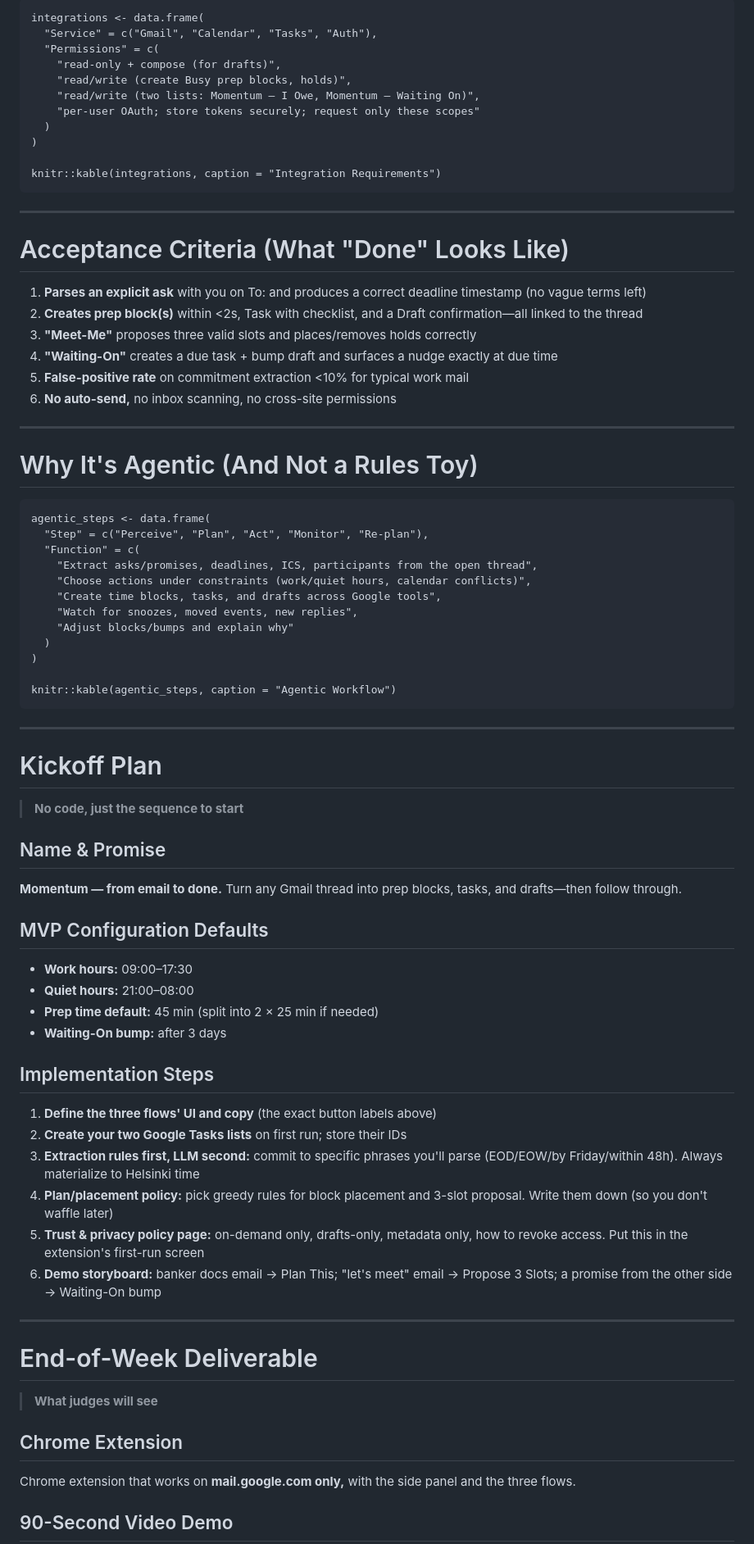
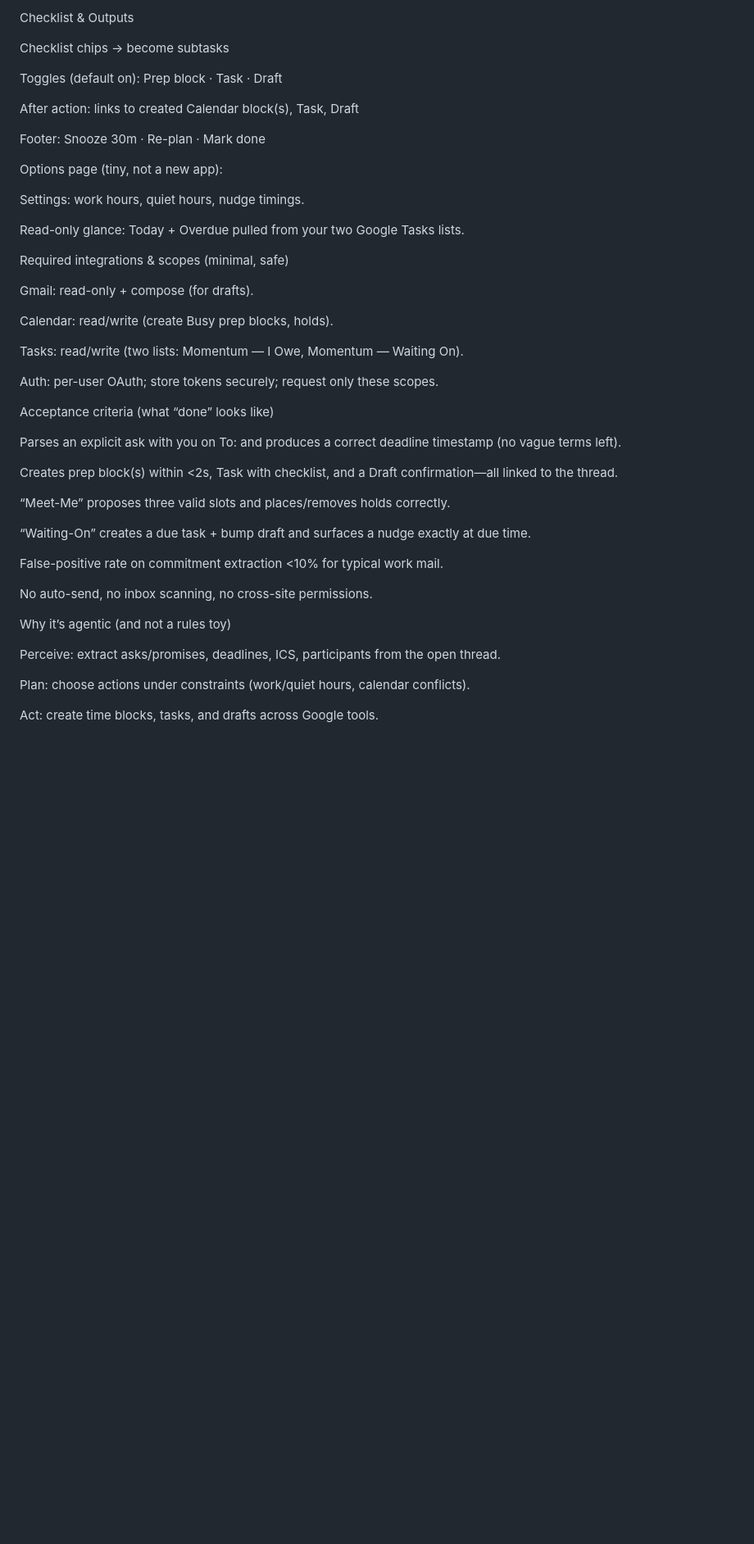
Before and after one commit to Pranish-37/MOMENTUM, a Markdown page: README.md, the part around one of its changes. Shown at 82% size. GitHub-like rendering; blank space fills up the shorter version.

Commit message:
product read me

````diff
--- a/README.md
+++ b/README.md
@@ -153,83 +95,49 @@ _(Tiny, not a new app)_
 
-```{r integrations, echo=FALSE}
-integrations <- data.frame(
-  "Service" = c("Gmail", "Calendar", "Tasks", "Auth"),
-  "Permissions" = c(
-    "read-only + compose (for drafts)",
-    "read/write (create Busy prep blocks, holds)",
-    "read/write (two lists: Momentum — I Owe, Momentum — Waiting On)",
-    "per-user OAuth; store tokens securely; request only these scopes"
-  )
-)
+Checklist & Outputs
 
-knitr::kable(integrations, caption = "Integration Requirements")
-```
+Checklist chips → become subtasks
 
----
+Toggles (default on): Prep block · Task · Draft
 
-# Acceptance Criteria (What "Done" Looks Like)
+After action: links to created Calendar block(s), Task, Draft
 
-1. **Parses an explicit ask** with you on To: and produces a correct deadline timestamp (no vague terms left)
-2. **Creates prep block(s)** within <2s, Task with checklist, and a Draft confirmation—all linked to the thread
-3. **"Meet-Me"** proposes three valid slots and places/removes holds correctly
-4. **"Waiting-On"** creates a due task + bump draft and surfaces a nudge exactly at due time
-5. **False-positive rate** on commitment extraction <10% for typical work mail
-6. **No auto-send,** no inbox scanning, no cross-site permissions
+Footer: Snooze 30m · Re-plan · Mark done
 
----
+Options page (tiny, not a new app):
 
-# Why It's Agentic (And Not a Rules Toy)
+Settings: work hours, quiet hours, nudge timings.
 
-```{r agentic-flow, echo=FALSE}
-agentic_steps <- data.frame(
-  "Step" = c("Perceive", "Plan", "Act", "Monitor", "Re-plan"),
-  "Function" = c(
-    "Extract asks/promises, deadlines, ICS, participants from the open thread",
-    "Choose actions under constraints (work/quiet hours, calendar conflicts)",
-    "Create time blocks, tasks, and drafts across Google tools",
-    "Watch for snoozes, moved events, new replies",
-    "Adjust blocks/bumps and explain why"
-  )
-)
+Read-only glance: Today + Overdue pulled from your two Google Tasks lists.
 
-knitr::kable(agentic_steps, caption = "Agentic Workflow")
-```
+Required integrations & scopes (minimal, safe)
 
----
+Gmail: read-only + compose (for drafts).
 
-# Kickoff Plan
+Calendar: read/write (create Busy prep blocks, holds).
 
-> **No code, just the sequence to start**
+Tasks: read/write (two lists: Momentum — I Owe, Momentum — Waiting On).
 
-## Name & Promise
+Auth: per-user OAuth; store tokens securely; request only these scopes.
 
-**Momentum — from email to done.** Turn any Gmail thread into prep blocks, tasks, and drafts—then follow through.
+Acceptance criteria (what “done” looks like)
 
-## MVP Configuration Defaults
+Parses an explicit ask with you on To: and produces a correct deadline timestamp (no vague terms left).
 
-- **Work hours:** 09:00–17:30
-- **Quiet hours:** 21:00–08:00
-- **Prep time default:** 45 min (split into 2 × 25 min if needed)
-- **Waiting-On bump:** after 3 days
+Creates prep block(s) within <2s, Task with checklist, and a Draft confirmation—all linked to the thread.
 
-## Implementation Steps
+“Meet-Me” proposes three valid slots and places/removes holds correctly.
 
-1. **Define the three flows' UI and copy** (the exact button labels above)
-2. **Create your two Google Tasks lists** on first run; store their IDs
-3. **Extraction rules first, LLM second:** commit to specific phrases you'll parse (EOD/EOW/by Friday/within 48h). Always materialize to Helsinki time
-4. **Plan/placement policy:** pick greedy rules for block placement and 3-slot proposal. Write them down (so you don't waffle later)
-5. **Trust & privacy policy page:** on-demand only, drafts-only, metadata only, how to revoke access. Put this in the extension's first-run screen
-6. **Demo storyboard:** banker docs email → Plan This; "let's meet" email → Propose 3 Slots; a promise from the other side → Waiting-On bump
+“Waiting-On” creates a due task + bump draft and surfaces a nudge exactly at due time.
 
----
+False-positive rate on commitment extraction <10% for typical work mail.
 
-# End-of-Week Deliverable
+No auto-send, no inbox scanning, no cross-site permissions.
 
-> **What judges will see**
+Why it’s agentic (and not a rules toy)
 
-## Chrome Extension
+Perceive: extract asks/promises, deadlines, ICS, participants from the open thread.
 
-Chrome extension that works on **mail.google.com only,** with the side panel and the three flows.
+Plan: choose actions under constraints (work/quiet hours, calendar conflicts).
 
-## 90-Second Video Demo
+Act: create time blocks, tasks, and drafts across Google tools.
 
````
Also changed, not shown: other parts of README.md (+90 -131 lines).
